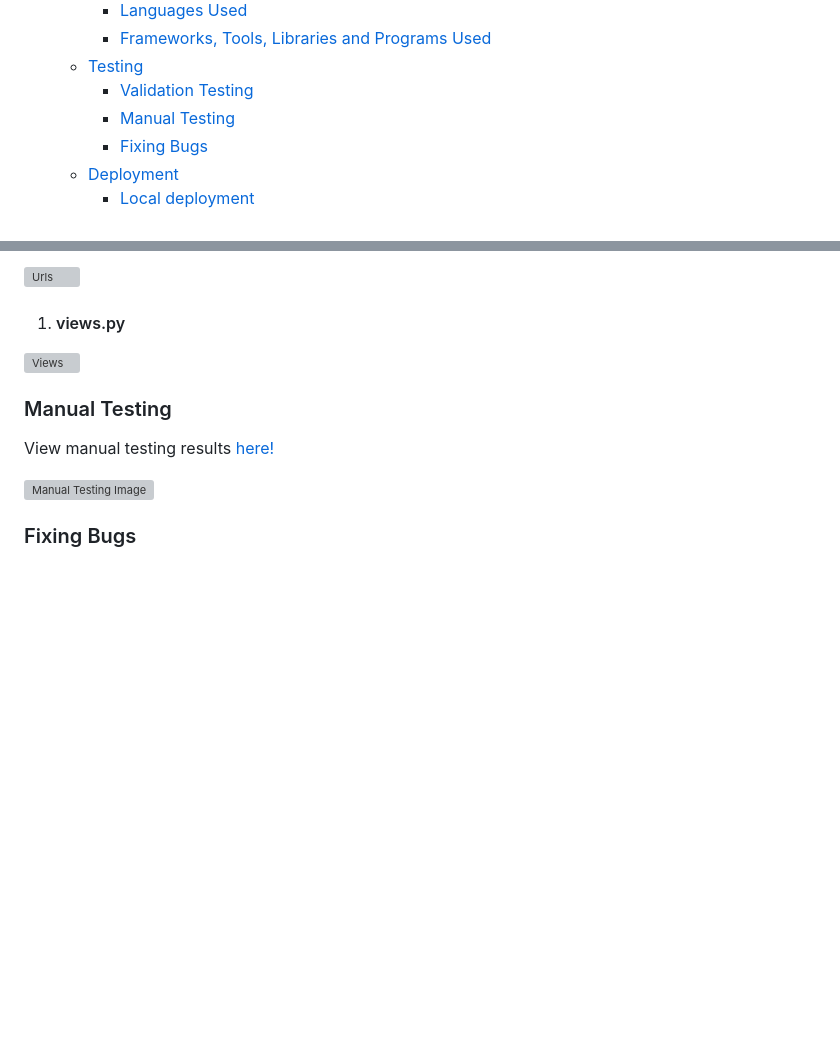
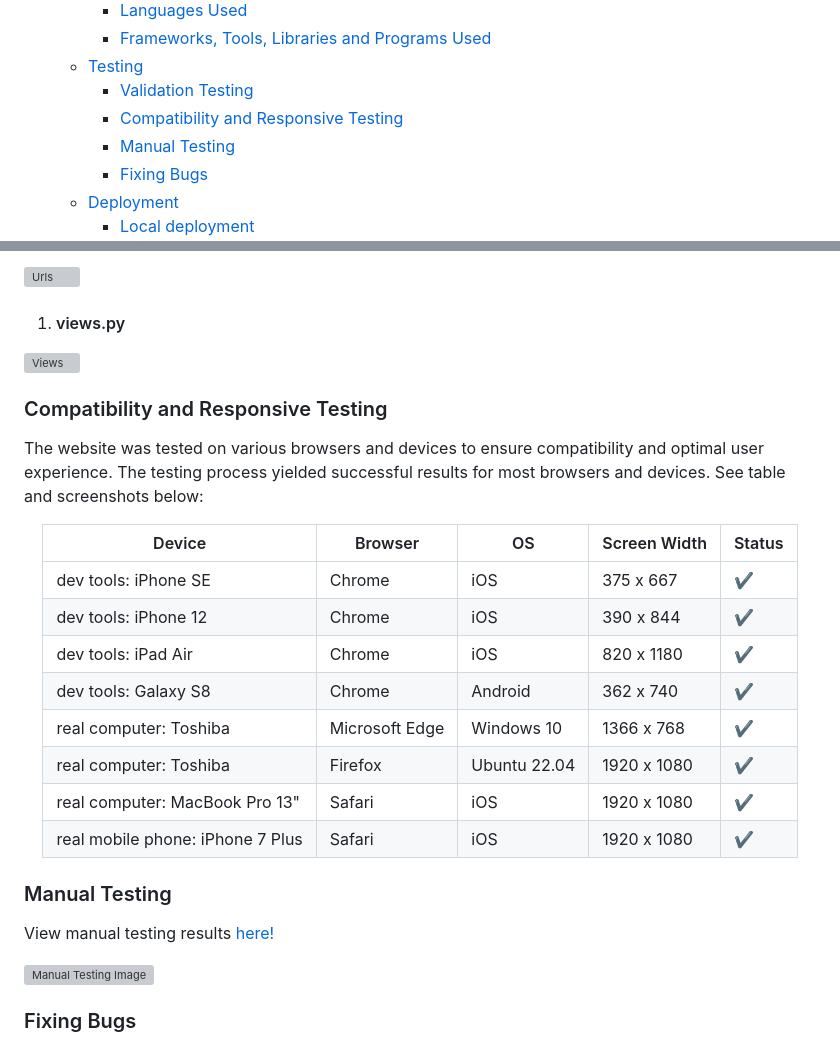
Before and after one commit to AmeenNoor/eire-bnb, a Markdown page: README.md, 2 parts joined by grey strips. GitHub-like rendering; blank space fills up the shorter version; grey boxes are pictures that could not be loaded.

Commit message:
Add 'Compatibility and Responsive Testing' Section in Readme

```diff
--- a/README.md
+++ b/README.md
@@ -53,6 +53,7 @@ Click [here](https://worldscape-adventure-6f50d85fec22.herokuapp.com/) to visit
     - [Frameworks, Tools, Libraries and Programs Used](#frameworks-tools-libraries-and-programs-used)
   - [Testing](#testing)
     - [Validation Testing](#validation-testing)
+    - [Compatibility and Responsive Testing](#compatibility-and-responsive-testing)
     - [Manual Testing](#manual-testing)
     - [Fixing Bugs](#fixing-bugs)
   - [Deployment](#deployment)
@@ -426,3 +427,19 @@ The main program consists of different functions.
 
 ![Views](https://github.com/AmeenNoor/eire-bnb/blob/main/media/testing/validation_testing/python/views.png)
 
+### Compatibility and Responsive Testing
+The website was tested on various browsers and devices to ensure compatibility and optimal user experience. The testing process yielded successful results for most browsers and devices. See table and screenshots below:
+
+<div align="center">
+
+| Device                    | Browser         | OS       | Screen Width | Status |
+| ------------------------- | --------------- | -------- | ------------ | ------ |
+| dev tools: iPhone SE      | Chrome          | iOS      | 375 x 667    | ✔      |
+| dev tools: iPhone 12      | Chrome          | iOS      | 390 x 844    | ✔      |
+| dev tools: iPad Air       | Chrome          | iOS      | 820 x 1180   | ✔      |
+| dev tools: Galaxy S8      | Chrome          | Android  | 362 x 740    | ✔      |
+| real computer: Toshiba    | Microsoft Edge  | Windows 10 | 1366 x 768  | ✔      |
+| real computer: Toshiba    | Firefox         | Ubuntu 22.04 | 1920 x 1080 | ✔      |
+| real computer: MacBook Pro 13" | Safari    | iOS      | 1920 x 1080  |  ✔     |
+| real mobile phone: iPhone 7 Plus | Safari    | iOS      | 1920 x 1080  |  ✔     |
+
```
Also changed, not shown: other parts of README.md (+1 -0 lines).
